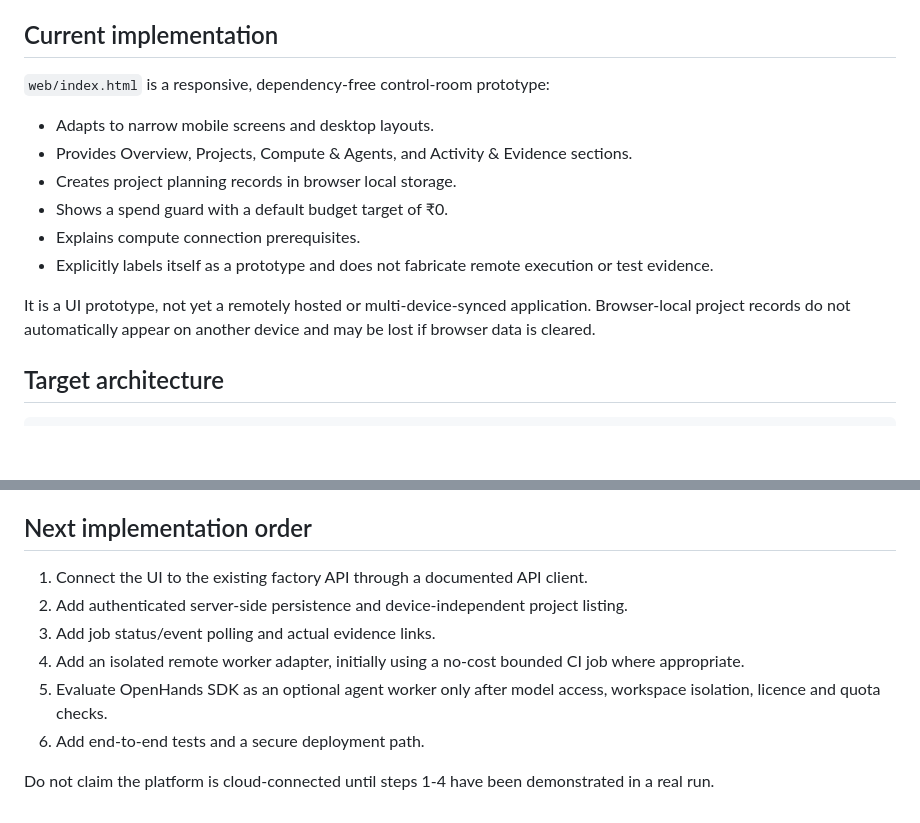
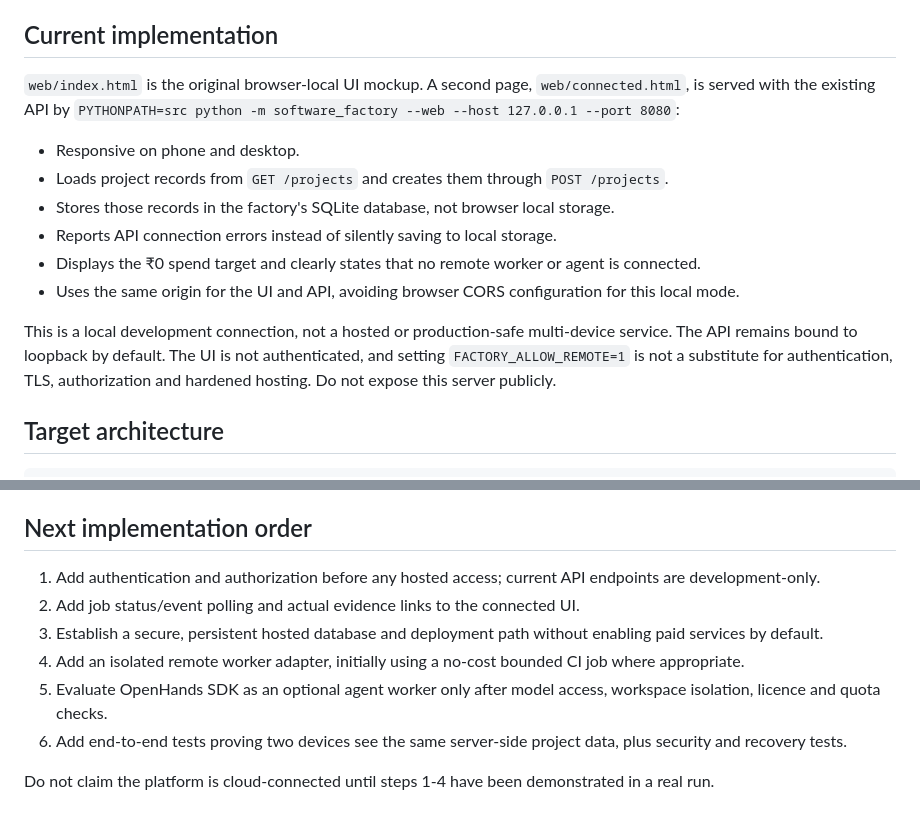
Before and after one commit to dakumitha/ai-software-factory, a Markdown page: docs/PHONE_COMPUTE_CONTROL_ROOM.md, 2 parts joined by grey strips. Rendered like a GitHub page; blank space fills up the shorter version.

Commit message:
docs(web): record connected API control room and limits

```diff
--- a/docs/PHONE_COMPUTE_CONTROL_ROOM.md
+++ b/docs/PHONE_COMPUTE_CONTROL_ROOM.md
@@ -6,15 +6,15 @@ The owner must be able to use the same software factory from both a phone and a
 
 ## Current implementation
 
-`web/index.html` is a responsive, dependency-free control-room prototype:
-- Adapts to narrow mobile screens and desktop layouts.
-- Provides Overview, Projects, Compute & Agents, and Activity & Evidence sections.
-- Creates project planning records in browser local storage.
-- Shows a spend guard with a default budget target of ₹0.
-- Explains compute connection prerequisites.
-- Explicitly labels itself as a prototype and does not fabricate remote execution or test evidence.
+`web/index.html` is the original browser-local UI mockup. A second page, `web/connected.html`, is served with the existing API by `PYTHONPATH=src python -m software_factory --web --host 127.0.0.1 --port 8080`:
+- Responsive on phone and desktop.
+- Loads project records from `GET /projects` and creates them through `POST /projects`.
+- Stores those records in the factory's SQLite database, not browser local storage.
+- Reports API connection errors instead of silently saving to local storage.
+- Displays the ₹0 spend target and clearly states that no remote worker or agent is connected.
+- Uses the same origin for the UI and API, avoiding browser CORS configuration for this local mode.
 
-It is a UI prototype, not yet a remotely hosted or multi-device-synced application. Browser-local project records do not automatically appear on another device and may be lost if browser data is cleared.
+This is a local development connection, not a hosted or production-safe multi-device service. The API remains bound to loopback by default. The UI is not authenticated, and setting `FACTORY_ALLOW_REMOTE=1` is not a substitute for authentication, TLS, authorization and hardened hosting. Do not expose this server publicly.
 
 ## Target architecture
 
@@ -76,11 +76,11 @@ The prototype can be previewed as a static file, but this repository's eventual
 
 ## Next implementation order
 
-1. Connect the UI to the existing factory API through a documented API client.
-2. Add authenticated server-side persistence and device-independent project listing.
-3. Add job status/event polling and actual evidence links.
+1. Add authentication and authorization before any hosted access; current API endpoints are development-only.
+2. Add job status/event polling and actual evidence links to the connected UI.
+3. Establish a secure, persistent hosted database and deployment path without enabling paid services by default.
 4. Add an isolated remote worker adapter, initially using a no-cost bounded CI job where appropriate.
 5. Evaluate OpenHands SDK as an optional agent worker only after model access, workspace isolation, licence and quota checks.
-6. Add end-to-end tests and a secure deployment path.
+6. Add end-to-end tests proving two devices see the same server-side project data, plus security and recovery tests.
 
 Do not claim the platform is cloud-connected until steps 1-4 have been demonstrated in a real run.
```
